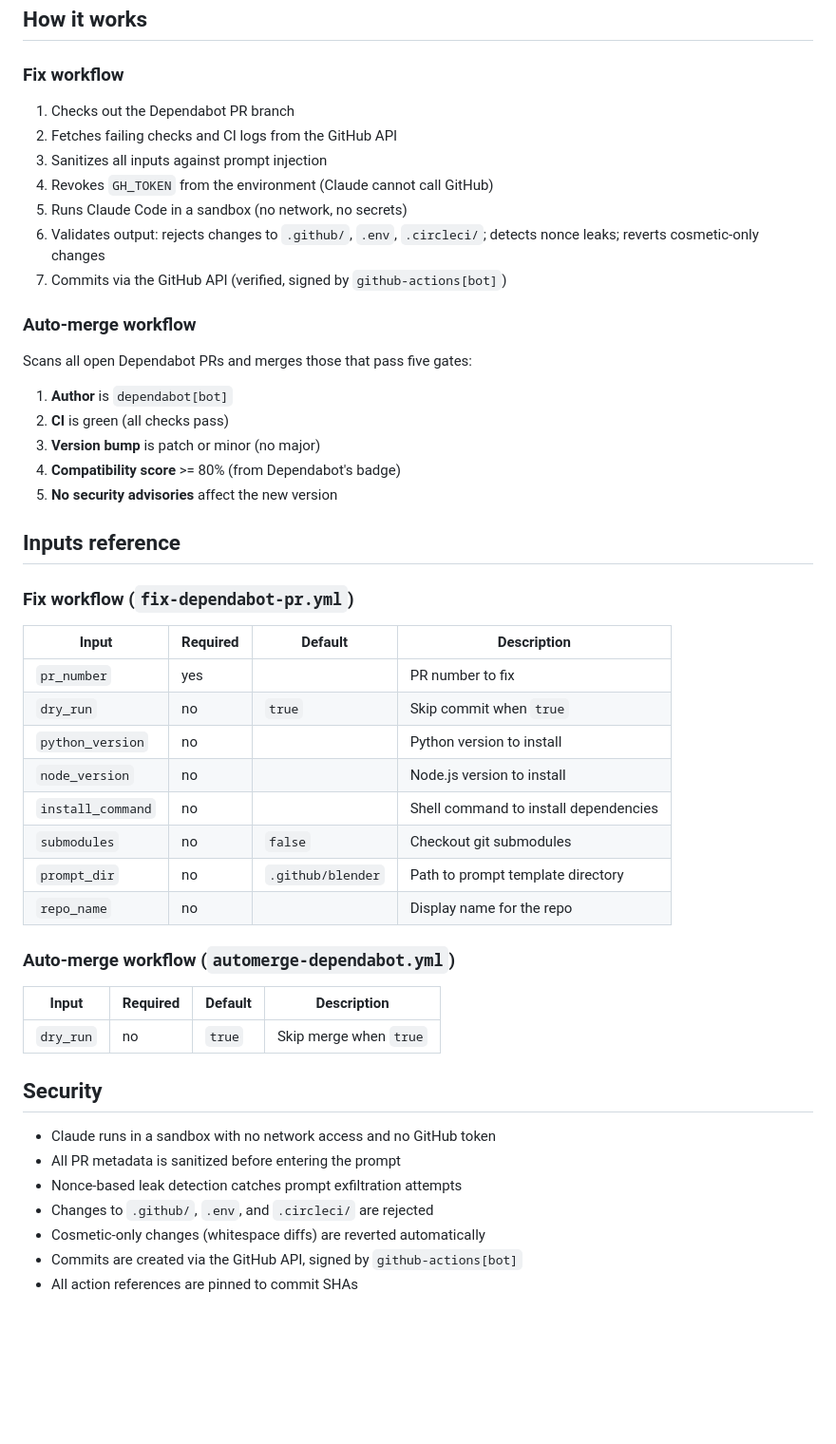
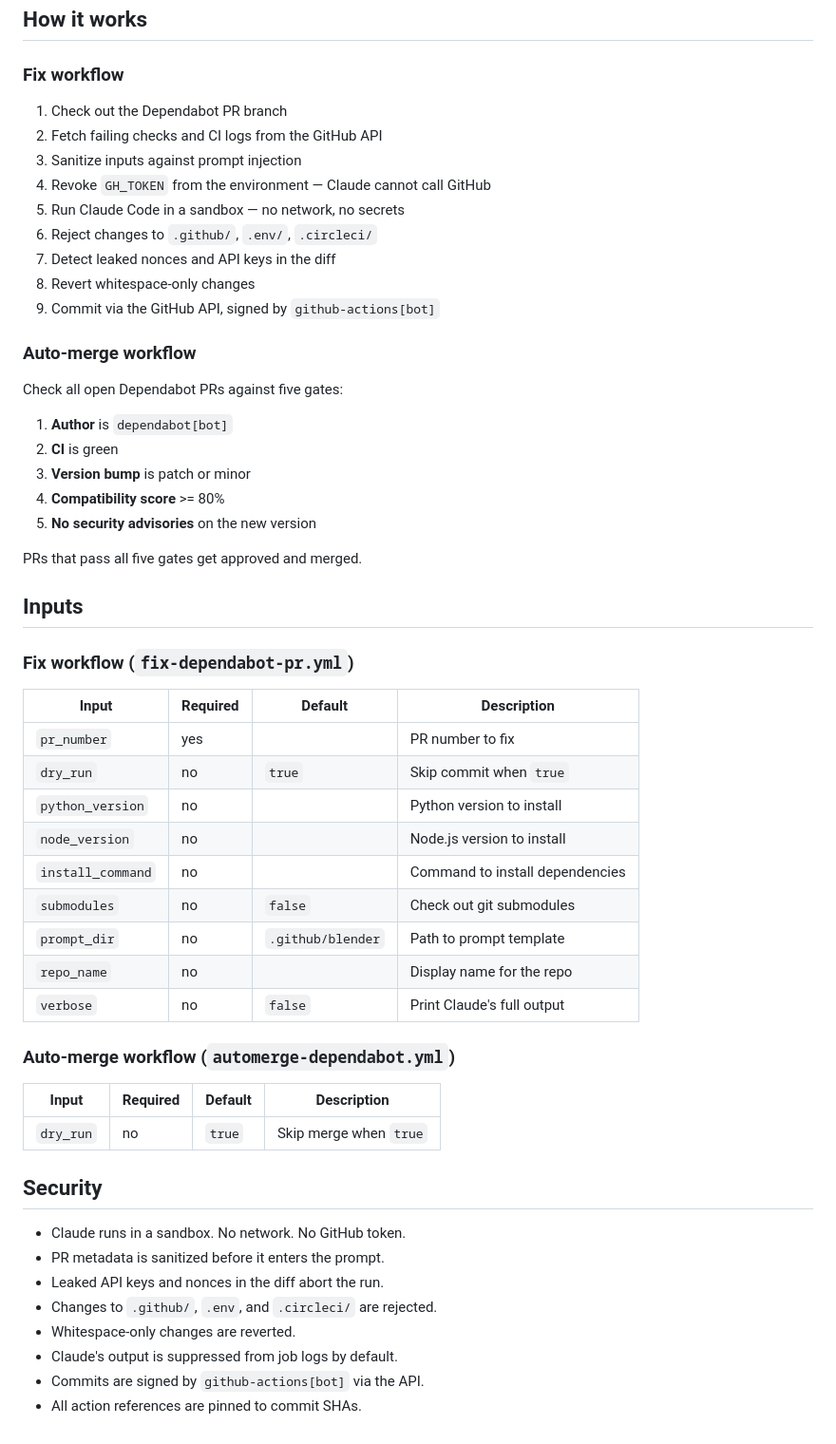
Before and after one commit to mozilla/blender, a Markdown page: README.md, the part around one of its changes. Shown at 95% size. GitHub-like rendering; blank space fills up the shorter version.

Commit message:
docs: simplify README language
Short sentences read faster.

```diff
--- a/README.md
+++ b/README.md
@@ -75,25 +73,29 @@ The auto-merge workflow runs on a schedule (if configured) or manually:
 
 ### Fix workflow
 
-1. Checks out the Dependabot PR branch
-2. Fetches failing checks and CI logs from the GitHub API
-3. Sanitizes all inputs against prompt injection
-4. Revokes `GH_TOKEN` from the environment (Claude cannot call GitHub)
-5. Runs Claude Code in a sandbox (no network, no secrets)
-6. Validates output: rejects changes to `.github/`, `.env`, `.circleci/`; detects nonce leaks; reverts cosmetic-only changes
-7. Commits via the GitHub API (verified, signed by `github-actions[bot]`)
+1. Check out the Dependabot PR branch
+2. Fetch failing checks and CI logs from the GitHub API
+3. Sanitize inputs against prompt injection
+4. Revoke `GH_TOKEN` from the environment — Claude cannot call GitHub
+5. Run Claude Code in a sandbox — no network, no secrets
+6. Reject changes to `.github/`, `.env/`, `.circleci/`
+7. Detect leaked nonces and API keys in the diff
+8. Revert whitespace-only changes
+9. Commit via the GitHub API, signed by `github-actions[bot]`
 
 ### Auto-merge workflow
 
-Scans all open Dependabot PRs and merges those that pass five gates:
+Check all open Dependabot PRs against five gates:
 
 1. **Author** is `dependabot[bot]`
-2. **CI** is green (all checks pass)
-3. **Version bump** is patch or minor (no major)
-4. **Compatibility score** >= 80% (from Dependabot's badge)
-5. **No security advisories** affect the new version
+2. **CI** is green
+3. **Version bump** is patch or minor
+4. **Compatibility score** >= 80%
+5. **No security advisories** on the new version
 
-## Inputs reference
+PRs that pass all five gates get approved and merged.
+
+## Inputs
 
 ### Fix workflow (`fix-dependabot-pr.yml`)
 
@@ -103,10 +105,11 @@ Scans all open Dependabot PRs and merges those that pass five gates:
 | `dry_run` | no | `true` | Skip commit when `true` |
 | `python_version` | no | | Python version to install |
 | `node_version` | no | | Node.js version to install |
-| `install_command` | no | | Shell command to install dependencies |
-| `submodules` | no | `false` | Checkout git submodules |
-| `prompt_dir` | no | `.github/blender` | Path to prompt template directory |
+| `install_command` | no | | Command to install dependencies |
+| `submodules` | no | `false` | Check out git submodules |
+| `prompt_dir` | no | `.github/blender` | Path to prompt template |
 | `repo_name` | no | | Display name for the repo |
+| `verbose` | no | `false` | Print Claude's full output |
 
 ### Auto-merge workflow (`automerge-dependabot.yml`)
 
@@ -116,10 +119,11 @@ Scans all open Dependabot PRs and merges those that pass five gates:
 
 ## Security
 
-- Claude runs in a sandbox with no network access and no GitHub token
-- All PR metadata is sanitized before entering the prompt
-- Nonce-based leak detection catches prompt exfiltration attempts
-- Changes to `.github/`, `.env`, and `.circleci/` are rejected
-- Cosmetic-only changes (whitespace diffs) are reverted automatically
-- Commits are created via the GitHub API, signed by `github-actions[bot]`
-- All action references are pinned to commit SHAs
+- Claude runs in a sandbox. No network. No GitHub token.
+- PR metadata is sanitized before it enters the prompt.
+- Leaked API keys and nonces in the diff abort the run.
+- Changes to `.github/`, `.env`, and `.circleci/` are rejected.
+- Whitespace-only changes are reverted.
+- Claude's output is suppressed from job logs by default.
+- Commits are signed by `github-actions[bot]` via the API.
+- All action references are pinned to commit SHAs.
```
Also changed, not shown: other parts of README.md (+20 -22 lines).
